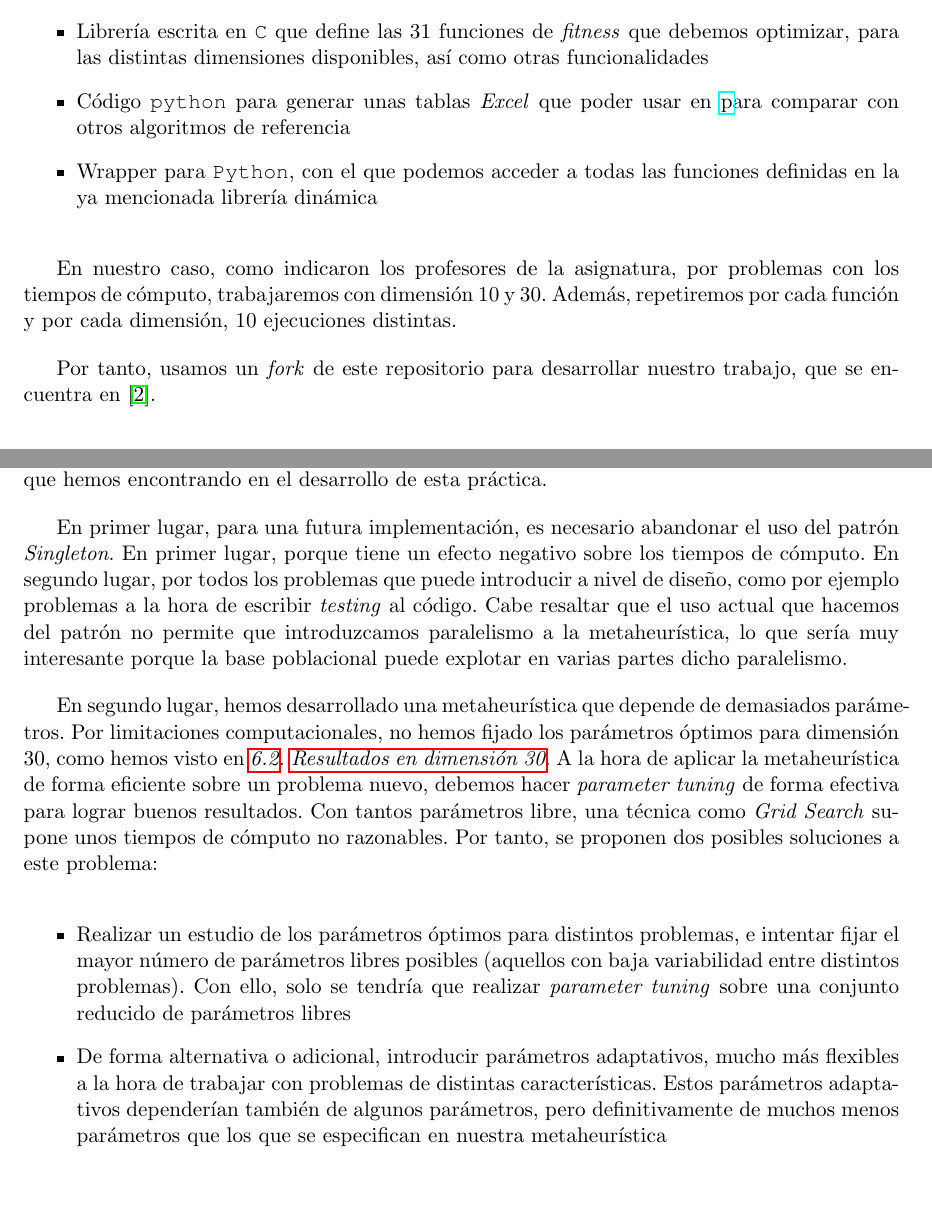
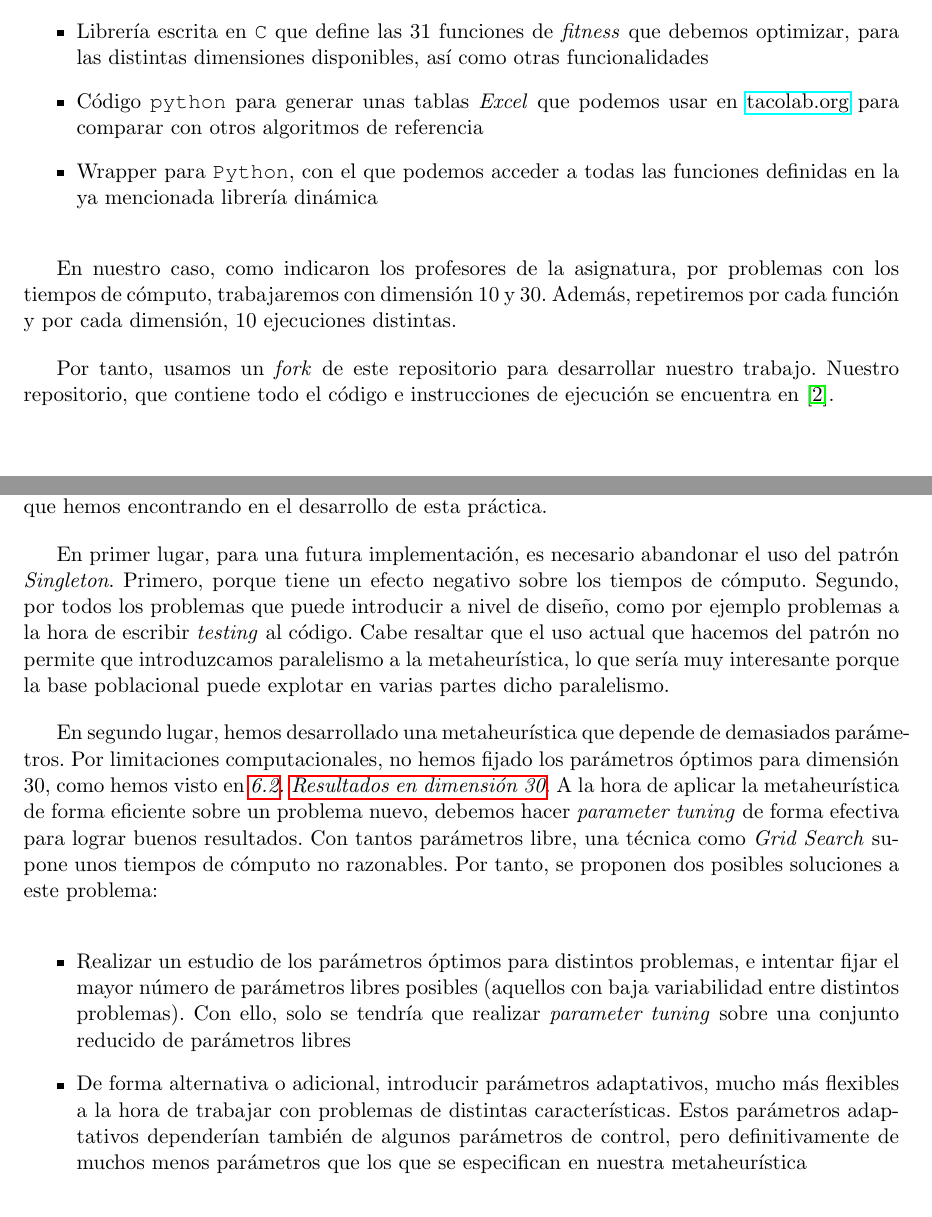
Before and after one commit to SergioQuijanoRey/PracticaFinalMetaheuristicas, a LaTeX document (Memoria/Memoria.tex): two parts of pages 4 and 28 of 29, joined at a grey line, cut so that both start at the same text. Compiled offline with pdfLaTeX.

Commit message:
docs: memoria finalizada

```diff
--- a/Memoria/Memoria.tex
+++ b/Memoria/Memoria.tex
@@ -140,13 +140,13 @@ Para trabajar con dicha competición, usaremos el \emph{software} desarrollado p
 
 \begin{itemize}
     \item Librería escrita en \lstinline{C} que define las 31 funciones de \emph{fitness} que debemos optimizar, para las distintas dimensiones disponibles, así como otras funcionalidades
-    \item Código \lstinline{python} para generar unas tablas \emph{Excel} que poder usar en \href{tacolab.org} para comparar con otros algoritmos de referencia
+    \item Código \lstinline{python} para generar unas tablas \emph{Excel} que podemos usar en \href{tacolab.org}{tacolab.org} para comparar con otros algoritmos de referencia
     \item Wrapper para \lstinline{Python}, con el que podemos acceder a todas las funciones definidas en la ya mencionada librería dinámica
 \end{itemize}
 
 En nuestro caso, como indicaron los profesores de la asignatura, por problemas con los tiempos de cómputo, trabajaremos con dimensión 10 y 30. Además, repetiremos por cada función y por cada dimensión, 10 ejecuciones distintas.
 
-Por tanto, usamos un \emph{fork} de este repositorio para desarrollar nuestro trabajo, que se encuentra en \cite{repositorio:online}.
+Por tanto, usamos un \emph{fork} de este repositorio para desarrollar nuestro trabajo. Nuestro repositorio, que contiene todo el código e instrucciones de ejecución se encuentra en \cite{repositorio:online}.
 
 \pagebreak
 \section{Descripción de la metaheurística} \label{descripcion}
@@ -972,13 +972,13 @@ En resumen, la hibridación ha sido efectiva aunque no soluciona algunos de los
 
 Con todo este trabajo, podemos proponer algunas mejoras que se siguen de los problemas que hemos encontrando en el desarrollo de esta práctica.
 
-En primer lugar, para una futura implementación, es necesario abandonar el uso del patrón \emph{Singleton}. En primer lugar, porque tiene un efecto negativo sobre los tiempos de cómputo. En segundo lugar, por todos los problemas que puede introducir a nivel de diseño, como por ejemplo problemas a la hora de escribir \emph{testing} al código. Cabe resaltar que el uso actual que hacemos del patrón no permite que introduzcamos paralelismo a la metaheurística, lo que sería muy interesante porque la base poblacional puede explotar en varias partes dicho paralelismo.
+En primer lugar, para una futura implementación, es necesario abandonar el uso del patrón \emph{Singleton}. Primero, porque tiene un efecto negativo sobre los tiempos de cómputo. Segundo, por todos los problemas que puede introducir a nivel de diseño, como por ejemplo problemas a la hora de escribir \emph{testing} al código. Cabe resaltar que el uso actual que hacemos del patrón no permite que introduzcamos paralelismo a la metaheurística, lo que sería muy interesante porque la base poblacional puede explotar en varias partes dicho paralelismo.
 
 En segundo lugar, hemos desarrollado una metaheurística que depende de demasiados parámetros. Por limitaciones computacionales, no hemos fijado los parámetros óptimos para dimensión 30, como hemos visto en \emph{\ref{resultados_30_memetic}. \nameref{resultados_30_memetic}}. A la hora de aplicar la metaheurística de forma eficiente sobre un problema nuevo, debemos hacer \emph{parameter tuning} de forma efectiva para lograr buenos resultados. Con tantos parámetros libre, una técnica como \emph{Grid Search} supone unos tiempos de cómputo no razonables. Por tanto, se proponen dos posibles soluciones a este problema:
 
 \begin{itemize}
     \item Realizar un estudio de los parámetros óptimos para distintos problemas, e intentar fijar el mayor número de parámetros libres posibles (aquellos con baja variabilidad entre distintos problemas). Con ello, solo se tendría que realizar \emph{parameter tuning} sobre una conjunto reducido de parámetros libres
-    \item De forma alternativa o adicional, introducir parámetros adaptativos, mucho más flexibles a la hora de trabajar con problemas de distintas características. Estos parámetros adaptativos dependerían también de algunos parámetros, pero definitivamente de muchos menos parámetros que los que se especifican en nuestra metaheurística
+    \item De forma alternativa o adicional, introducir parámetros adaptativos, mucho más flexibles a la hora de trabajar con problemas de distintas características. Estos parámetros adaptativos dependerían también de algunos parámetros de control, pero definitivamente de muchos menos parámetros que los que se especifican en nuestra metaheurística
 \end{itemize}
 
 También hemos comprobado que nuestra metaheurística base funciona mal en dimensionalidades altas. Por tanto, debemos trabajar ese problema que tiene nuestra metaheurística. Tras el trabajo realizado, sospechamos que la búsqueda local suave que empleamos es demasiado suave y poco inteligente. Esta decisión que tomamos para no basar nuestra metaheurística en una búsqueda local quizás fue demasiado radical. Por tanto sería muy interesante probar con una búsqueda local suave algo más inteligente, sin llegar a provocar que la Metaheurística básica sin hibridación dependa completamente de la búsqueda local, siendo las dinámicas basadas en \emph{Battle Royale} irrelevantes.
```
Also changed, not shown: Memoria/Memoria.pdf (added), Memoria/Memoria.tex (6 more changed lines).
